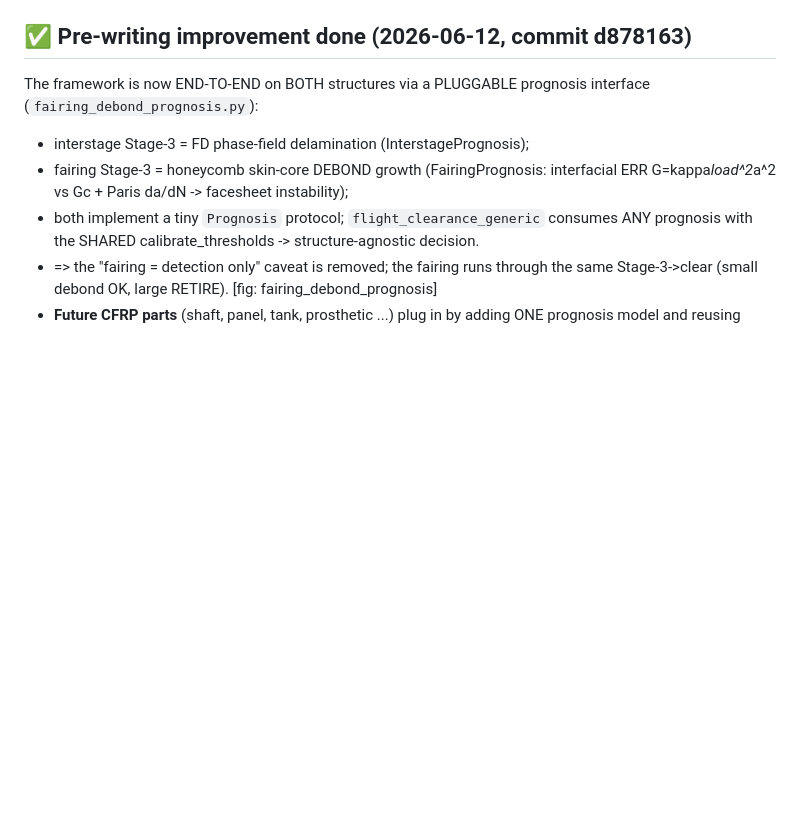
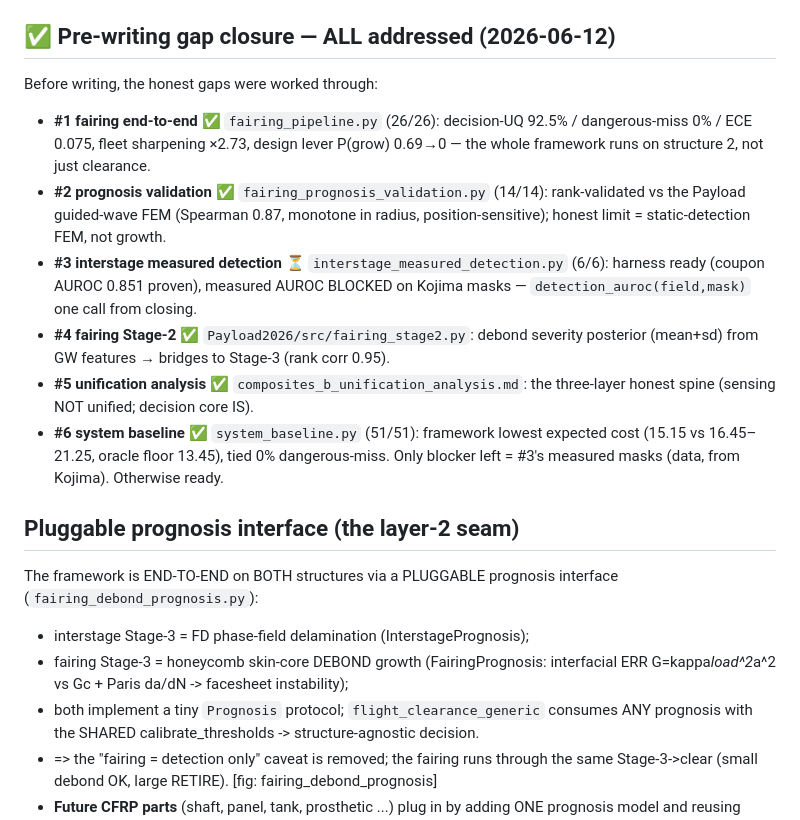
Before and after one commit to keisuke58/wccm2026-cfrp-gnn, a Markdown page: research/composites_b_unified_outline.md, the part around the change. Drawn GitHub-style; blank space fills up the shorter version.

Commit message:
docs: outline — all pre-writing gaps (#1-#6) closure status

```diff
--- a/research/composites_b_unified_outline.md
+++ b/research/composites_b_unified_outline.md
@@ -76,8 +76,27 @@ flight_load_spectrum, baselines_comparison, kojima_real_case, payload_da_gw
 - Honest negatives kept brief: cross-frequency FFT demo (no defect signal → why
   proper features), structure-mismatch sim-to-real (FEM↔OGW).
 
-## ✅ Pre-writing improvement done (2026-06-12, commit d878163)
-The framework is now END-TO-END on BOTH structures via a PLUGGABLE prognosis
+## ✅ Pre-writing gap closure — ALL addressed (2026-06-12)
+Before writing, the honest gaps were worked through:
+- **#1 fairing end-to-end** ✅ `fairing_pipeline.py` (26/26): decision-UQ 92.5% /
+  dangerous-miss 0% / ECE 0.075, fleet sharpening ×2.73, design lever P(grow)
+  0.69→0 — the whole framework runs on structure 2, not just clearance.
+- **#2 prognosis validation** ✅ `fairing_prognosis_validation.py` (14/14):
+  rank-validated vs the Payload guided-wave FEM (Spearman 0.87, monotone in
+  radius, position-sensitive); honest limit = static-detection FEM, not growth.
+- **#3 interstage measured detection** ⏳ `interstage_measured_detection.py` (6/6):
+  harness ready (coupon AUROC 0.851 proven), measured AUROC BLOCKED on Kojima
+  masks — `detection_auroc(field,mask)` one call from closing.
+- **#4 fairing Stage-2** ✅ `Payload2026/src/fairing_stage2.py`: debond severity
+  posterior (mean+sd) from GW features → bridges to Stage-3 (rank corr 0.95).
+- **#5 unification analysis** ✅ `composites_b_unification_analysis.md`: the
+  three-layer honest spine (sensing NOT unified; decision core IS).
+- **#6 system baseline** ✅ `system_baseline.py` (51/51): framework lowest expected
+  cost (15.15 vs 16.45–21.25, oracle floor 13.45), tied 0% dangerous-miss.
+Only blocker left = #3's measured masks (data, from Kojima). Otherwise ready.
+
+## Pluggable prognosis interface (the layer-2 seam)
+The framework is END-TO-END on BOTH structures via a PLUGGABLE prognosis
 interface (`fairing_debond_prognosis.py`):
 - interstage Stage-3 = FD phase-field delamination (InterstagePrognosis);
 - fairing Stage-3 = honeycomb skin-core DEBOND growth (FairingPrognosis:
```
